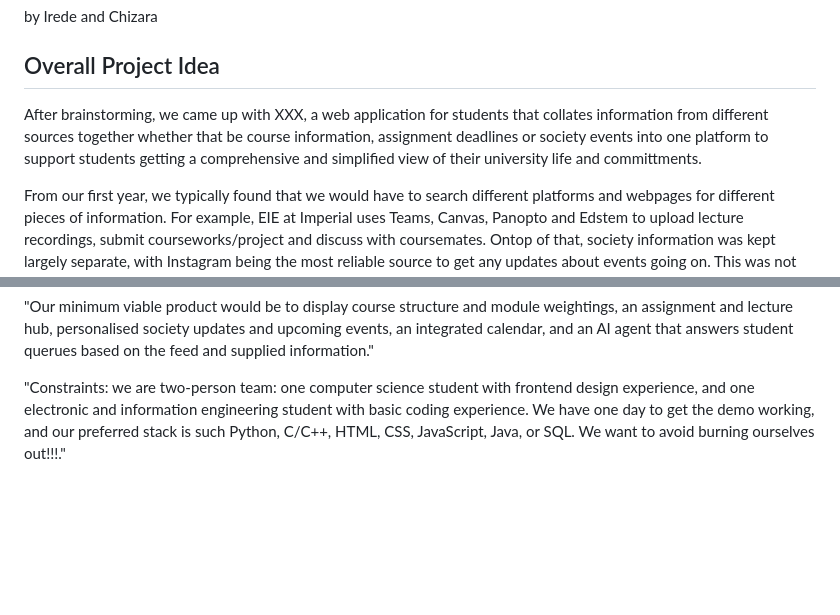
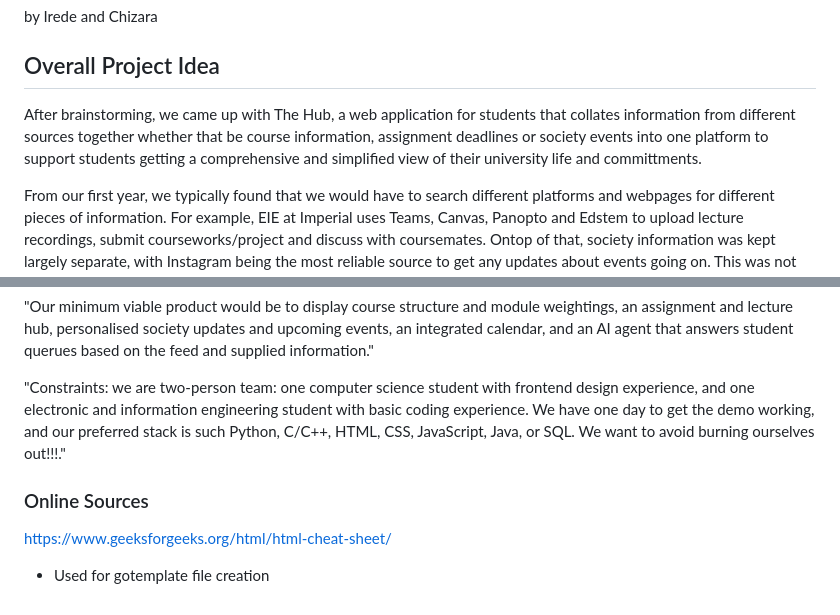
Before and after one commit to TheHUB-study/IKU-Hackathon-Project, a Markdown page: README.md, 2 parts joined by grey strips. Drawn GitHub-style; blank space fills up the shorter version.

Commit message:
doc: update name of application to The Hub

```diff
--- a/README.md
+++ b/README.md
@@ -3,7 +3,7 @@ by Irede and Chizara
 
 ## Overall Project Idea
 
-After brainstorming, we came up with XXX, a web application for students that collates information from different sources together whether that be course information, assignment deadlines or society events into one platform to support students getting a comprehensive and simplified view of their university life and committments.
+After brainstorming, we came up with The Hub, a web application for students that collates information from different sources together whether that be course information, assignment deadlines or society events into one platform to support students getting a comprehensive and simplified view of their university life and committments.
 
 From our first year, we typically found that we would have to search different platforms and webpages for different pieces of information. For example, EIE at Imperial uses Teams, Canvas, Panopto and Edstem to upload lecture recordings, submit courseworks/project and discuss with coursemates. Ontop of that, society information was kept largely separate, with Instagram being the most reliable source to get any updates about events going on. This was not only very overwhelming but also felt that we would essentially play an endless game of catch up. This is why we wanted to create an application that students could easily access and navigate through...
 
@@ -30,3 +30,9 @@ If this project was to be scaled up, we would work to integrate various universi
 "Our minimum viable product would be to display course structure and module weightings, an assignment and lecture hub, personalised society updates and upcoming events, an integrated calendar, and an AI agent that answers student querues based on the feed and supplied information."
 
 "Constraints: we are two-person team: one computer science student with frontend design experience, and one electronic and information engineering student with basic coding experience. We have one day to get the demo working, and our preferred stack is such Python, C/C++, HTML, CSS, JavaScript, Java, or SQL. We want to avoid burning ourselves out!!!."
+
+### Online Sources
+
+https://www.geeksforgeeks.org/html/html-cheat-sheet/
+
+- Used for gotemplate file creation
```
